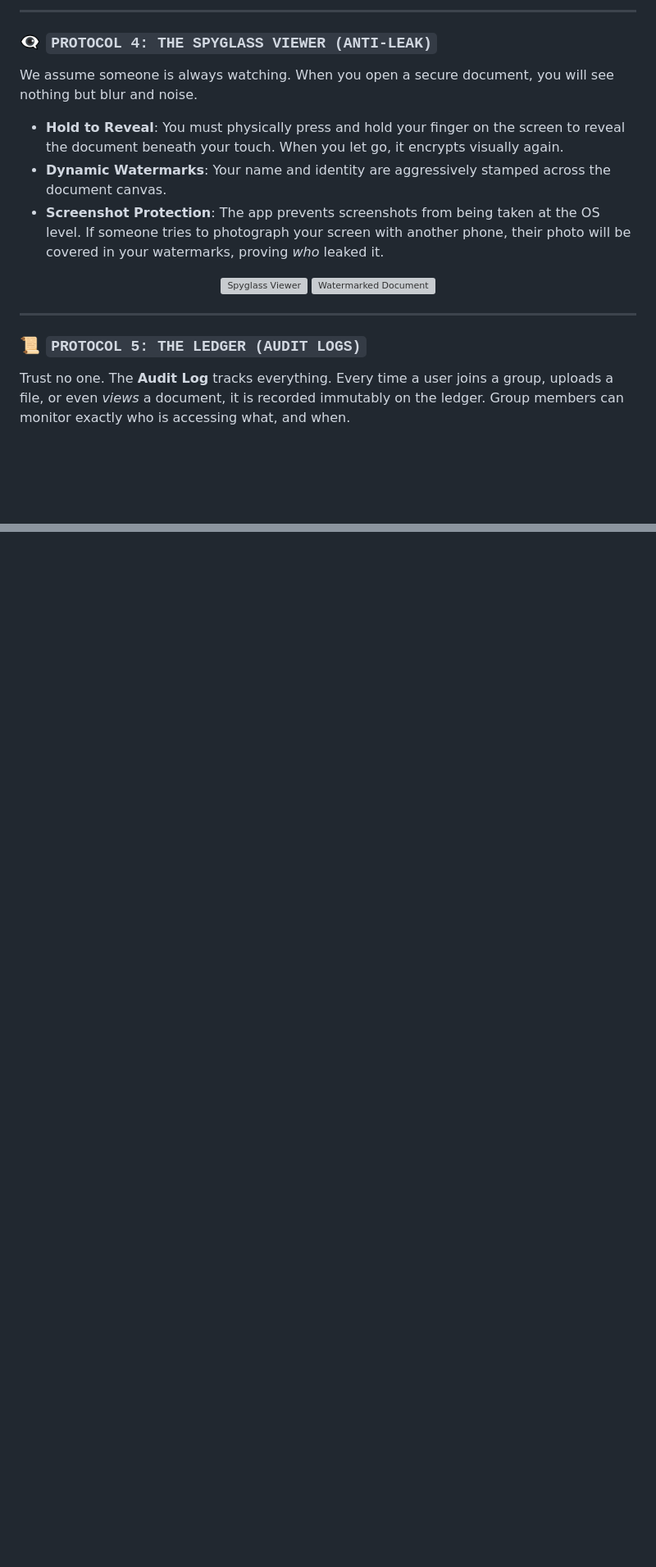
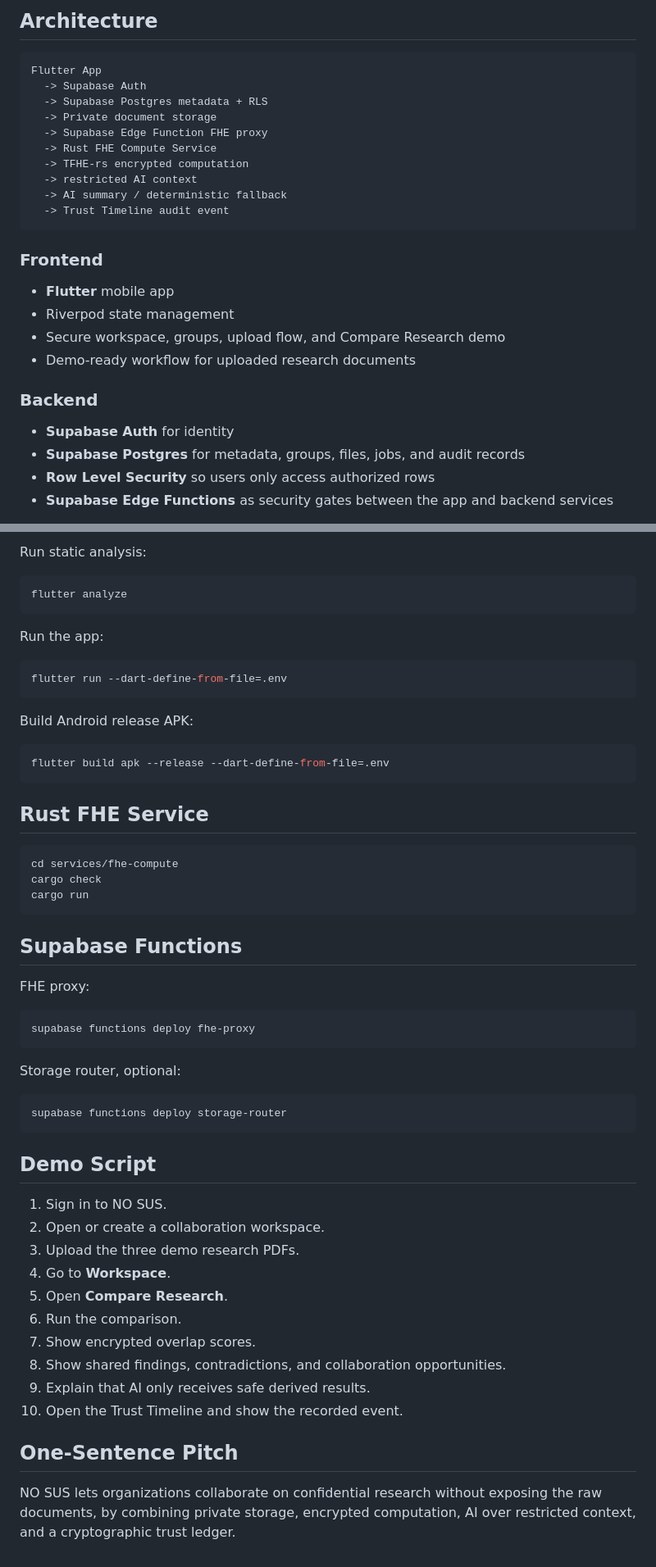
Before and after one commit to https-shubhamsahu/NON_SUS, a Markdown page: README.md, 2 parts joined by grey strips. Shown at 82% size. GitHub-like rendering; blank space fills up the shorter version; grey boxes are pictures that could not be loaded.

Commit message:
Update GitHub README

````diff
--- a/README.md
+++ b/README.md
@@ -67,22 +52,30 @@ To share a document (PDF, Note, Image) or a Google Drive link:
 
-***
+## Architecture
 
-### 👁️‍🗨️ `PROTOCOL 4: THE SPYGLASS VIEWER (ANTI-LEAK)`
-We assume someone is always watching.
-When you open a secure document, you will see nothing but blur and noise.
+```text
+Flutter App
+  -> Supabase Auth
+  -> Supabase Postgres metadata + RLS
+  -> Private document storage
+  -> Supabase Edge Function FHE proxy
+  -> Rust FHE Compute Service
+  -> TFHE-rs encrypted computation
+  -> restricted AI context
+  -> AI summary / deterministic fallback
+  -> Trust Timeline audit event
+```
 
-- **Hold to Reveal**: You must physically press and hold your finger on the screen to reveal the document beneath your touch. When you let go, it encrypts visually again.
-- **Dynamic Watermarks**: Your name and identity are aggressively stamped across the document canvas.
-- **Screenshot Protection**: The app prevents screenshots from being taken at the OS level. If someone tries to photograph your screen with another phone, their photo will be covered in your watermarks, proving *who* leaked it.
+### Frontend
 
-<div align="center">
-  <img src="assets/screenshots/19.png" width="200" alt="Spyglass Viewer">
-  <img src="assets/screenshots/11.png" width="200" alt="Watermarked Document">
-</div>
+- **Flutter** mobile app
+- Riverpod state management
+- Secure workspace, groups, upload flow, and Compare Research demo
+- Demo-ready workflow for uploaded research documents
 
-***
+### Backend
 
-### 📜 `PROTOCOL 5: THE LEDGER (AUDIT LOGS)`
-Trust no one. The **Audit Log** tracks everything.
-Every time a user joins a group, uploads a file, or even *views* a document, it is recorded immutably on the ledger. Group members can monitor exactly who is accessing what, and when.
+- **Supabase Auth** for identity
+- **Supabase Postgres** for metadata, groups, files, jobs, and audit records
+- **Row Level Security** so users only access authorized rows
+- **Supabase Edge Functions** as security gates between the app and backend services
 
@@ -111,0 +237,56 @@ You can manage your workspace security preferences in the profile section. Here
+Run static analysis:
+
+```powershell
+flutter analyze
+```
+
+Run the app:
+
+```powershell
+flutter run --dart-define-from-file=.env
+```
+
+Build Android release APK:
+
+```powershell
+flutter build apk --release --dart-define-from-file=.env
+```
+
+## Rust FHE Service
+
+```powershell
+cd services/fhe-compute
+cargo check
+cargo run
+```
+
+## Supabase Functions
+
+FHE proxy:
+
+```powershell
+supabase functions deploy fhe-proxy
+```
+
+Storage router, optional:
+
+```powershell
+supabase functions deploy storage-router
+```
+
+## Demo Script
+
+1. Sign in to NO SUS.
+2. Open or create a collaboration workspace.
+3. Upload the three demo research PDFs.
+4. Go to **Workspace**.
+5. Open **Compare Research**.
+6. Run the comparison.
+7. Show encrypted overlap scores.
+8. Show shared findings, contradictions, and collaboration opportunities.
+9. Explain that AI only receives safe derived results.
+10. Open the Trust Timeline and show the recorded event.
+
+## One-Sentence Pitch
+
+NO SUS lets organizations collaborate on confidential research without exposing the raw documents, by combining private storage, encrypted computation, AI over restricted context, and a cryptographic trust ledger.
````
Also changed, not shown: other parts of README.md (+182 -65 lines).
